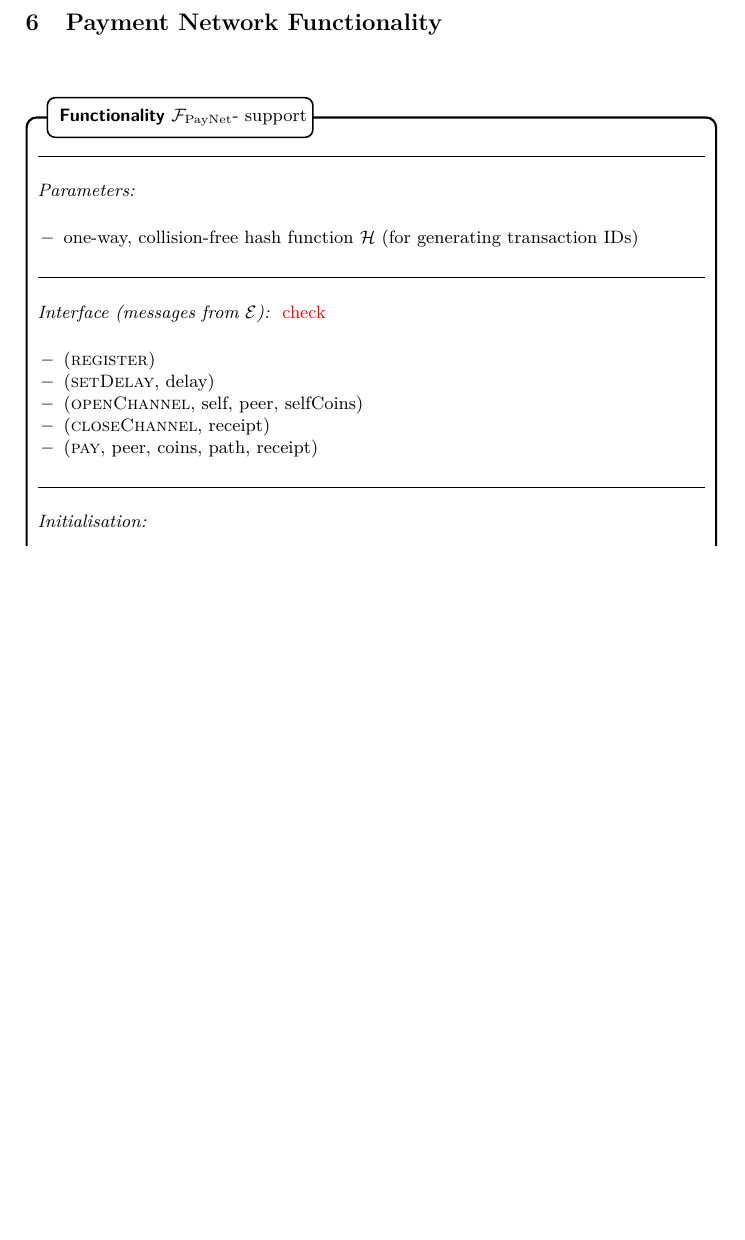
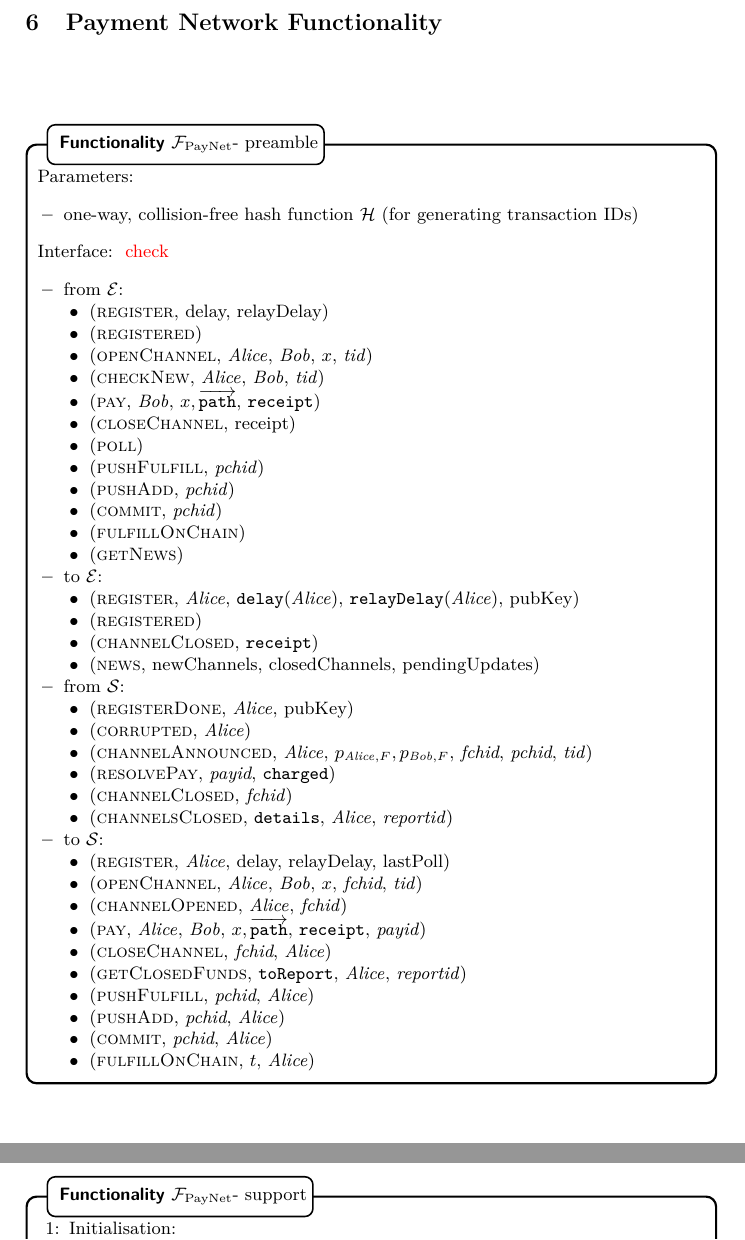
Before and after one commit to OrfeasLitos/PaymentChannels, a LaTeX paper (src/paymentChannels.tex, which reads src/payfunc.tex): part of page 20 of 40 before the commit and two parts of pages 19 and 20 of 40 after it, the two joined at a grey line, cut so that both start at the same text, the shorter picture padded with empty space. Compiled offline with pdfLaTeX.

Commit message:
Update and separate interface

```diff
--- a/src/payfunc.tex
+++ b/src/payfunc.tex
@@ -1,23 +1,71 @@
 \section{Payment Network Functionality}
   \begin{figure}[H]
-    \begin{systembox}{\fpaynet - support}
-      \funcsection{Parameters}
+    \begin{systembox}{\fpaynet - preamble}
+      Parameters:
         \begin{itemize}
           \item one-way, collision-free hash function $\mathcal{H}$ (for
           generating transaction IDs)
         \end{itemize}
 
-      \funcsection{Interface (messages from $\mathcal{E}$)}
-      \TODO{check}
+      Interface: \TODO{check}
+      \begin{itemize}
+        \item from $\environment$:
         \begin{itemize}
-          \item (\textsc{register})
-          \item (\textsc{setDelay}, delay)
-          \item (\textsc{openChannel}, self, peer, selfCoins)
+          \item (\textsc{register}, delay, relayDelay)
+          \item (\textsc{registered})
+          \item (\textsc{openChannel}, \alice, \bob, $x$, \textit{tid})
+          \item (\textsc{checkNew}, \alice, \bob, \textit{tid})
+          \item (\textsc{pay}, \bob, $x, \overrightarrow{\mathtt{path}}$,
+          \texttt{receipt})
           \item (\textsc{closeChannel}, receipt)
-          \item (\textsc{pay}, peer, coins, path, receipt)
+          \item (\textsc{poll})
+          \item (\textsc{pushFulfill}, \textit{pchid})
+          \item (\textsc{pushAdd}, \textit{pchid})
+          \item (\textsc{commit}, \textit{pchid})
+          \item (\textsc{fulfillOnChain})
+          \item (\textsc{getNews})
         \end{itemize}
+        \item to $\environment$:
+        \begin{itemize}
+          \item (\textsc{register}, \alice, \texttt{delay}(\alice),
+          \texttt{relayDelay}(\alice), pubKey)
+          \item (\textsc{registered})
+          \item (\textsc{channelClosed}, \texttt{receipt})
+          \item (\textsc{news}, newChannels, closedChannels, pendingUpdates)
+        \end{itemize}
+        \item from $\simulator$:
+        \begin{itemize}
+          \item (\textsc{registerDone}, \alice, pubKey)
+          \item (\textsc{corrupted}, \alice)
+          \item (\textsc{channelAnnounced}, \alice, $p_{\alice, F}, p_{\bob,
+          F}$, \textit{fchid}, \textit{pchid}, \textit{tid})
+          \item (\textsc{resolvePay}, \textit{payid}, \texttt{charged})
+          \item (\textsc{channelClosed}, \textit{fchid})
+          \item (\textsc{channelsClosed}, \texttt{details}, \alice,
+          \textit{reportid})
+        \end{itemize}
+        \item to $\simulator$:
+        \begin{itemize}
+          \item (\textsc{register}, \alice, delay, relayDelay, lastPoll)
+          \item (\textsc{openChannel}, \alice, \bob, $x$, \textit{fchid},
+          \textit{tid})
+          \item (\textsc{channelOpened}, \alice, \textit{fchid})
+          \item (\textsc{pay}, \alice, \bob, $x,
+          \overrightarrow{\mathtt{path}}$, \texttt{receipt}, \textit{payid})
+          \item (\textsc{closeChannel}, \textit{fchid}, \alice)
+          \item (\textsc{getClosedFunds}, \texttt{toReport}, \alice,
+          \textit{reportid})
+          \item (\textsc{pushFulfill}, \textit{pchid}, \alice)
+          \item (\textsc{pushAdd}, \textit{pchid}, \alice)
+          \item (\textsc{commit}, \textit{pchid}, \alice)
+          \item (\textsc{fulfillOnChain}, $t$, \alice)
+        \end{itemize}
+      \end{itemize}
+    \end{systembox}
+  \end{figure}
 
-      \funcsection{Initialisation}
+  \begin{figure}[H]
+    \begin{systembox}{\fpaynet - support}
       \begin{algorithmic}[1]
         \State Initialisation:
         \Indent
```
